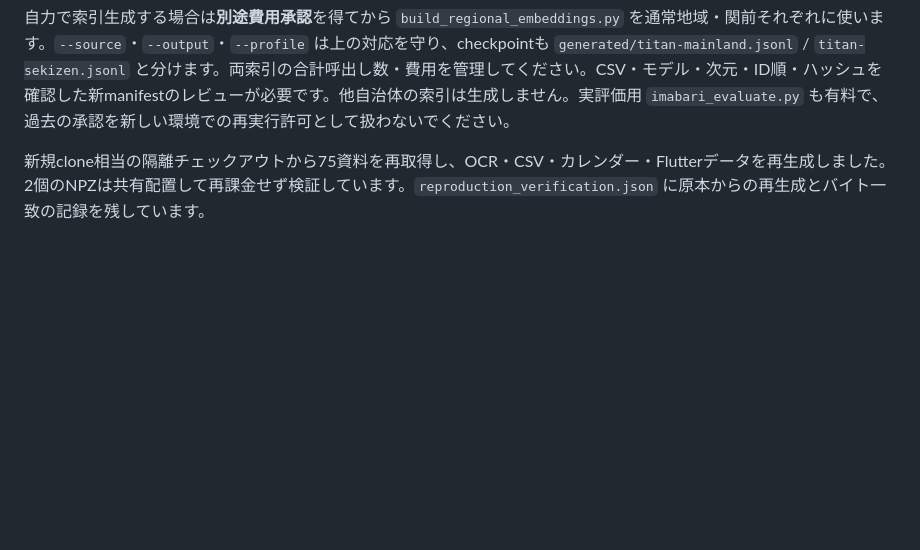
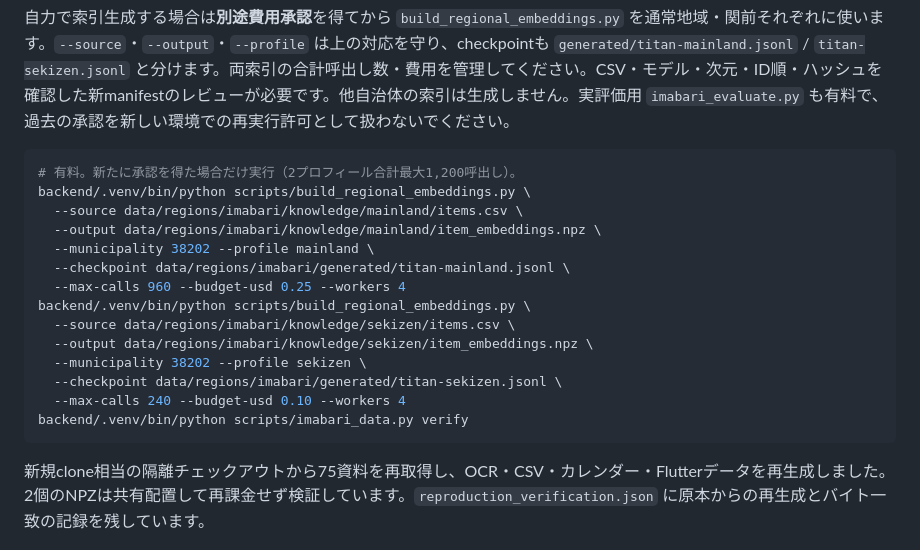
Before and after one commit to nlp-pbl-2026/garbage-app, a Markdown page: docs/imabari-data.md, the part around the change. Drawn GitHub-style; blank space fills up the shorter version.

Commit message:
docs: clarify Imabari index regeneration commands

````diff
--- a/docs/imabari-data.md
+++ b/docs/imabari-data.md
@@ -81,6 +81,23 @@ flutter test tool/verify_imabari_data_test.dart tool/verify_imabari_ui_test.dart
 
 自力で索引生成する場合は**別途費用承認**を得てから `build_regional_embeddings.py` を通常地域・関前それぞれに使います。`--source`・`--output`・`--profile` は上の対応を守り、checkpointも `generated/titan-mainland.jsonl` / `titan-sekizen.jsonl` と分けます。両索引の合計呼出し数・費用を管理してください。CSV・モデル・次元・ID順・ハッシュを確認した新manifestのレビューが必要です。他自治体の索引は生成しません。実評価用 `imabari_evaluate.py` も有料で、過去の承認を新しい環境での再実行許可として扱わないでください。
 
+```bash
+# 有料。新たに承認を得た場合だけ実行（2プロフィール合計最大1,200呼出し）。
+backend/.venv/bin/python scripts/build_regional_embeddings.py \
+  --source data/regions/imabari/knowledge/mainland/items.csv \
+  --output data/regions/imabari/knowledge/mainland/item_embeddings.npz \
+  --municipality 38202 --profile mainland \
+  --checkpoint data/regions/imabari/generated/titan-mainland.jsonl \
+  --max-calls 960 --budget-usd 0.25 --workers 4
+backend/.venv/bin/python scripts/build_regional_embeddings.py \
+  --source data/regions/imabari/knowledge/sekizen/items.csv \
+  --output data/regions/imabari/knowledge/sekizen/item_embeddings.npz \
+  --municipality 38202 --profile sekizen \
+  --checkpoint data/regions/imabari/generated/titan-sekizen.jsonl \
+  --max-calls 240 --budget-usd 0.10 --workers 4
+backend/.venv/bin/python scripts/imabari_data.py verify
+```
+
 新規clone相当の隔離チェックアウトから75資料を再取得し、OCR・CSV・カレンダー・Flutterデータを再生成しました。2個のNPZは共有配置して再課金せず検証しています。`reproduction_verification.json` に原本からの再生成とバイト一致の記録を残しています。
 
 ## Git・配置・残る確認
````
